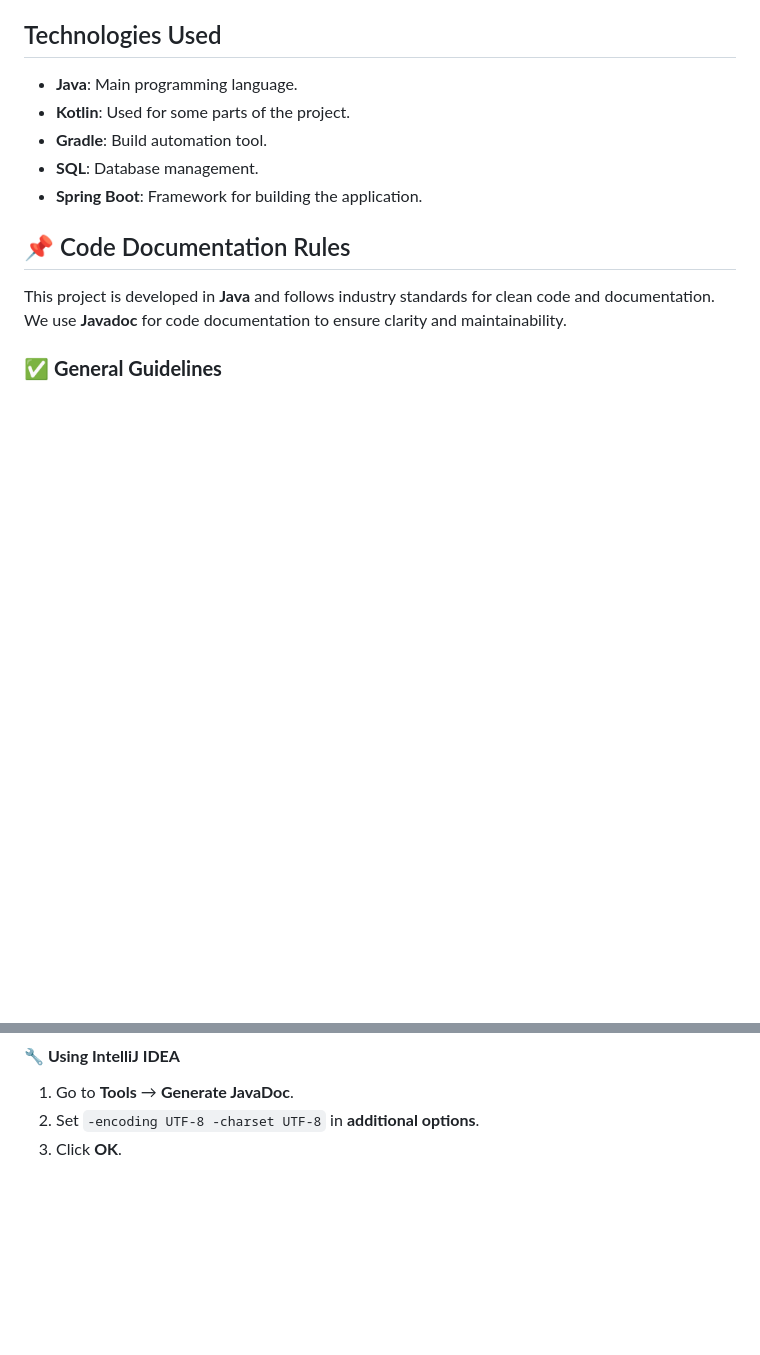
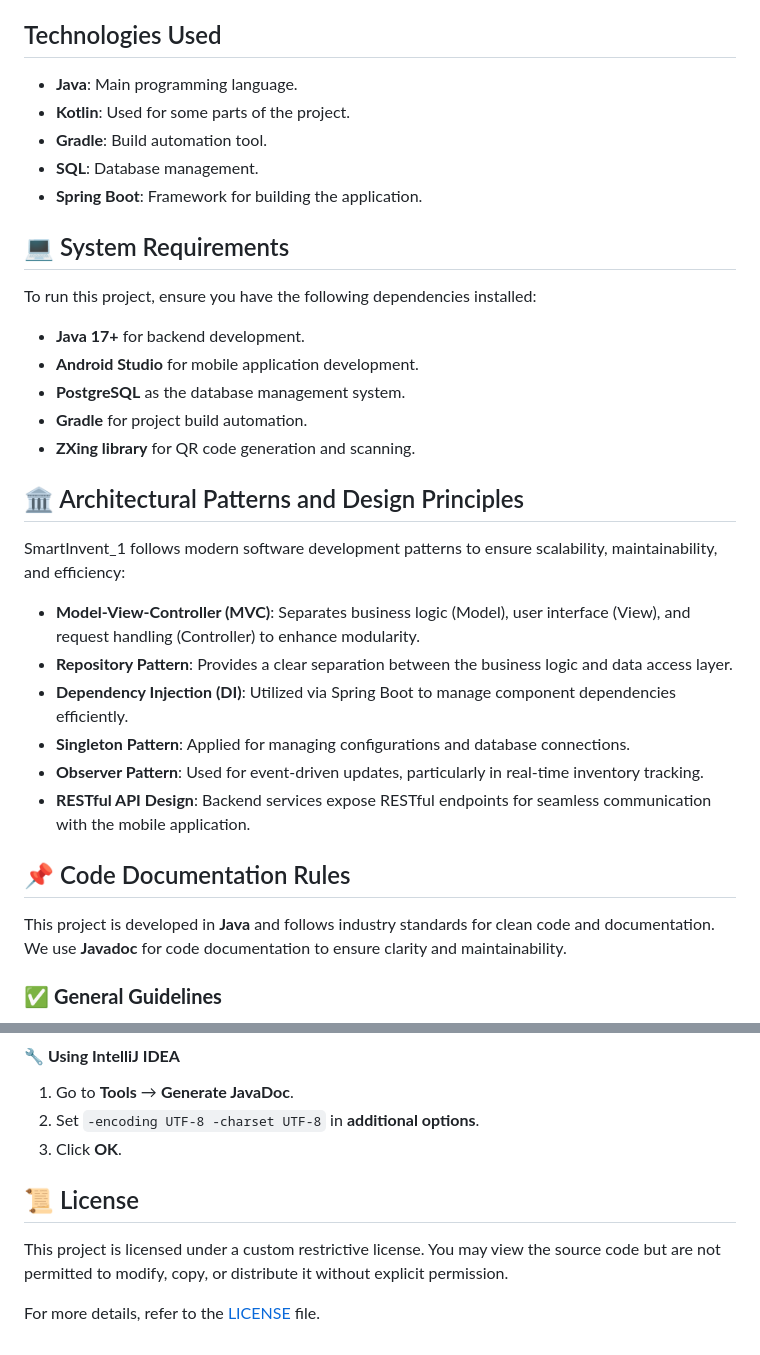
Before and after one commit to ShtohrinViacheslaV/SmartInvent_1, a Markdown page: README.md, 2 parts joined by grey strips. GitHub-like rendering; blank space fills up the shorter version.

```diff
--- a/README.md
+++ b/README.md
@@ -49,6 +49,28 @@ To set up the project locally, follow these steps:
 - **Gradle**: Build automation tool.
 - **SQL**: Database management.
 - **Spring Boot**: Framework for building the application.
+
+## 💻 System Requirements
+
+To run this project, ensure you have the following dependencies installed:
+
+- **Java 17+** for backend development.
+- **Android Studio** for mobile application development.
+- **PostgreSQL** as the database management system.
+- **Gradle** for project build automation.
+- **ZXing library** for QR code generation and scanning.
+
+## 🏛 Architectural Patterns and Design Principles
+
+SmartInvent_1 follows modern software development patterns to ensure scalability, maintainability, and efficiency:
+
+- **Model-View-Controller (MVC)**: Separates business logic (Model), user interface (View), and request handling (Controller) to enhance modularity.
+- **Repository Pattern**: Provides a clear separation between the business logic and data access layer.
+- **Dependency Injection (DI)**: Utilized via Spring Boot to manage component dependencies efficiently.
+- **Singleton Pattern**: Applied for managing configurations and database connections.
+- **Observer Pattern**: Used for event-driven updates, particularly in real-time inventory tracking.
+- **RESTful API Design**: Backend services expose RESTful endpoints for seamless communication with the mobile application.
+
 
 ## 📌 Code Documentation Rules
 
@@ -108,3 +130,10 @@ javadoc -encoding UTF-8 -charset UTF-8 -d docs src/*.java
 1. Go to **Tools** → **Generate JavaDoc**.
 2. Set `-encoding UTF-8 -charset UTF-8` in **additional options**.
 3. Click **OK**.
+
+
+## 📜 License
+
+This project is licensed under a custom restrictive license. You may view the source code but are not permitted to modify, copy, or distribute it without explicit permission.
+
+For more details, refer to the [LICENSE](LICENSE) file.
```
